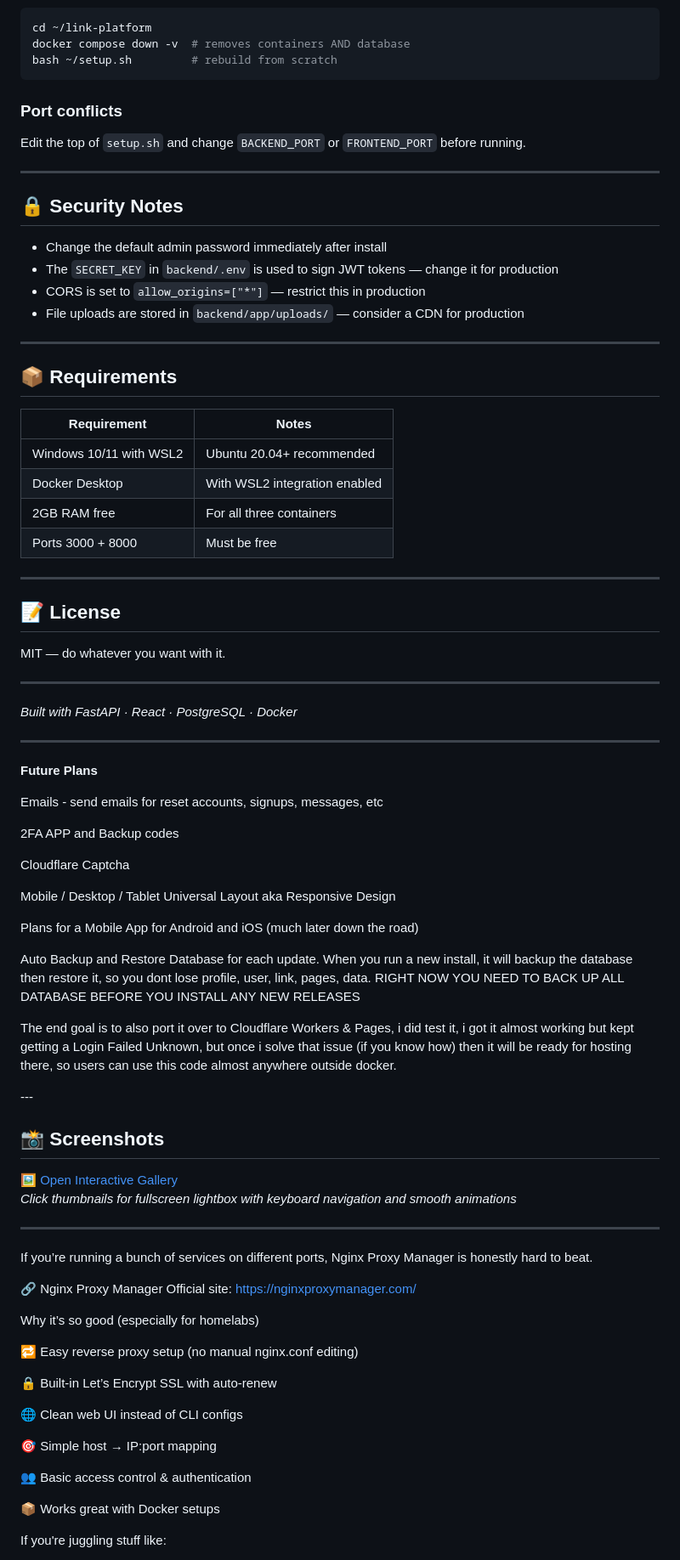
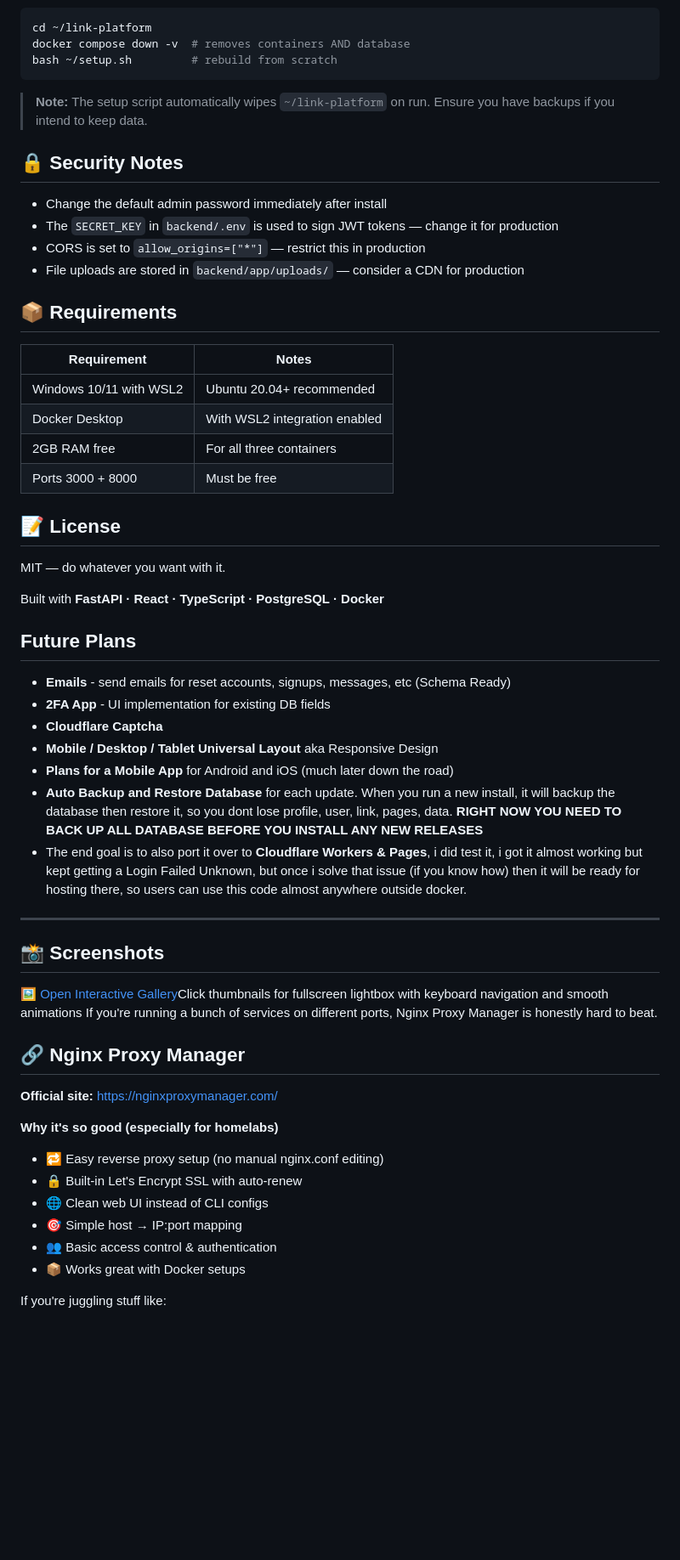
Before and after one commit to DanversKara/LinkPlatform, a Markdown page: README.md, the part around one of its changes. Shown at 85% size. GitHub-like rendering; blank space fills up the shorter version.

````diff
--- a/README.md
+++ b/README.md
@@ -337,76 +280,51 @@ cd ~/link-platform
 docker compose down -v  # removes containers AND database
 bash ~/setup.sh         # rebuild from scratch
 ```
-
-### Port conflicts
-Edit the top of `setup.sh` and change `BACKEND_PORT` or `FRONTEND_PORT` before running.
-
----
+> **Note:** The setup script automatically wipes `~/link-platform` on run. Ensure you have backups if you intend to keep data.
 
 ## 🔒 Security Notes
-
 - Change the default admin password immediately after install
 - The `SECRET_KEY` in `backend/.env` is used to sign JWT tokens — change it for production
 - CORS is set to `allow_origins=["*"]` — restrict this in production
 - File uploads are stored in `backend/app/uploads/` — consider a CDN for production
 
----
-
 ## 📦 Requirements
-
 | Requirement | Notes |
-|---|---|
+| --- | --- |
 | Windows 10/11 with WSL2 | Ubuntu 20.04+ recommended |
 | Docker Desktop | With WSL2 integration enabled |
 | 2GB RAM free | For all three containers |
 | Ports 3000 + 8000 | Must be free |
 
----
+## 📝 License
+MIT — do whatever you want with it.
 
-## 📝 License
+Built with **FastAPI · React · TypeScript · PostgreSQL · Docker**
 
-MIT — do whatever you want with it.
+## Future Plans
+- **Emails** - send emails for reset accounts, signups, messages, etc (Schema Ready)
+- **2FA App** - UI implementation for existing DB fields
+- **Cloudflare Captcha**
+- **Mobile / Desktop / Tablet Universal Layout** aka Responsive Design
+- **Plans for a Mobile App** for Android and iOS (much later down the road)
+- **Auto Backup and Restore Database** for each update. When you run a new install, it will backup the database then restore it, so you dont lose profile, user, link, pages, data. **RIGHT NOW YOU NEED TO BACK UP ALL DATABASE BEFORE YOU INSTALL ANY NEW RELEASES**
+- The end goal is to also port it over to **Cloudflare Workers & Pages**, i did test it, i got it almost working but kept getting a Login Failed Unknown, but once i solve that issue (if you know how) then it will be ready for hosting there, so users can use this code almost anywhere outside docker.
 
 ---
 
-*Built with FastAPI · React · PostgreSQL · Docker*
+## 📸 Screenshots
+[🖼️ Open Interactive Gallery](https://rawcdn.githack.com/DanversKara/LinkPlatform/6055b9b08117ce036cb0f44a79bc3c6f9fb226dc/images/gallery-html/gallery.html)Click thumbnails for fullscreen lightbox with keyboard navigation and smooth animations
+If you're running a bunch of services on different ports, Nginx Proxy Manager is honestly hard to beat.
 
----
+## 🔗 Nginx Proxy Manager
+**Official site:** https://nginxproxymanager.com/
 
-<b>Future Plans</b></p>
-<p>Emails - send emails for reset accounts, signups, messages, etc</p>
-<p>2FA APP and Backup codes</p>
-<p>Cloudflare Captcha</p>
-<p>Mobile / Desktop / Tablet Universal Layout aka Responsive Design</p>
-<p>Plans for a Mobile App for Android and iOS (much later down the road)</p>
-<p>Auto Backup and Restore Database for each update. When you run a new install, it will backup the database then restore it, so you dont lose profile, user, link, pages, data. RIGHT NOW YOU NEED TO BACK UP ALL DATABASE BEFORE YOU INSTALL ANY NEW RELEASES</p>
-<p>The end goal is to also port it over to Cloudflare Workers & Pages, i did test it, i got it almost working but kept getting a Login Failed Unknown, but once i solve that issue (if you know how) then it will be ready for hosting there, so users can use this code almost anywhere outside docker.</p>
----
-
-## 📸 Screenshots
-
-[🖼️ Open Interactive Gallery](https://rawcdn.githack.com/DanversKara/LinkPlatform/6055b9b08117ce036cb0f44a79bc3c6f9fb226dc/images/gallery-html/gallery.html)
-*Click thumbnails for fullscreen lightbox with keyboard navigation and smooth animations*
-
----
-
-If you’re running a bunch of services on different ports, Nginx Proxy Manager is honestly hard to beat.
-
-🔗 Nginx Proxy Manager
-Official site: https://nginxproxymanager.com/
-
-Why it’s so good (especially for homelabs)
-
-🔁 Easy reverse proxy setup (no manual nginx.conf editing)
-
-🔒 Built-in Let’s Encrypt SSL with auto-renew
-
-🌐 Clean web UI instead of CLI configs
-
-🎯 Simple host → IP:port mapping
-
-👥 Basic access control & authentication
-
-📦 Works great with Docker setups
+**Why it's so good (especially for homelabs)**
+- 🔁 Easy reverse proxy setup (no manual nginx.conf editing)
+- 🔒 Built-in Let's Encrypt SSL with auto-renew
+- 🌐 Clean web UI instead of CLI configs
+- 🎯 Simple host → IP:port mapping
+- 👥 Basic access control & authentication
+- 📦 Works great with Docker setups
 
 If you're juggling stuff like:
````
Also changed, not shown: other parts of README.md (+78 -140 lines).
